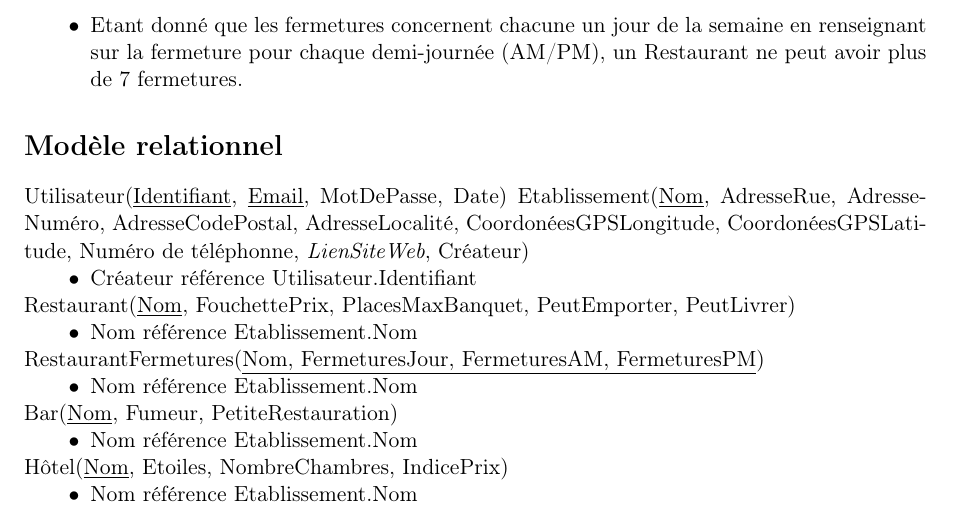
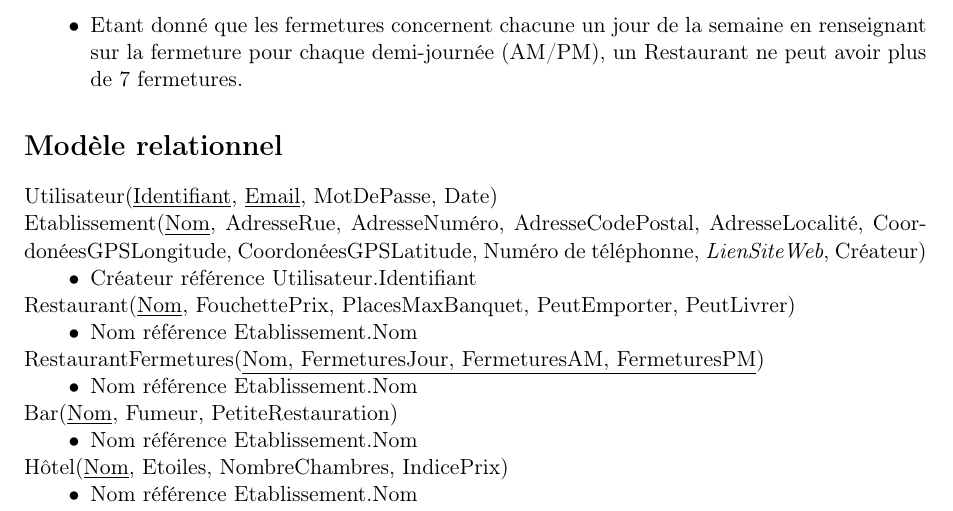
Before and after one commit to jhellinckx/INFO-H303_Horeca, a LaTeX document (doc/srd/rapport.tex): part of page 2 of 3, cut so that both start at the same text. Compiled offline with pdfLaTeX.

Commit message:
[fix] NEWLINE ETABLISSEMENT

```diff
--- a/doc/srd/rapport.tex
+++ b/doc/srd/rapport.tex
@@ -42,7 +42,7 @@
 
 \section*{Modèle relationnel}
 \noindent
-Utilisateur(\underline{Identifiant}, \underline{Email}, MotDePasse, Date)
+Utilisateur(\underline{Identifiant}, \underline{Email}, MotDePasse, Date)\\
 Etablissement(\underline{Nom}, AdresseRue, AdresseNuméro, AdresseCodePostal, AdresseLocalité, CoordonéesGPSLongitude, CoordonéesGPSLatitude, Numéro de téléphonne, \textit{LienSiteWeb}, Créateur)
 \begin{itemize}
 	\item[$\bullet$] Créateur référence Utilisateur.Identifiant
```
Also changed, not shown: doc/srd/rapport.pdf.
